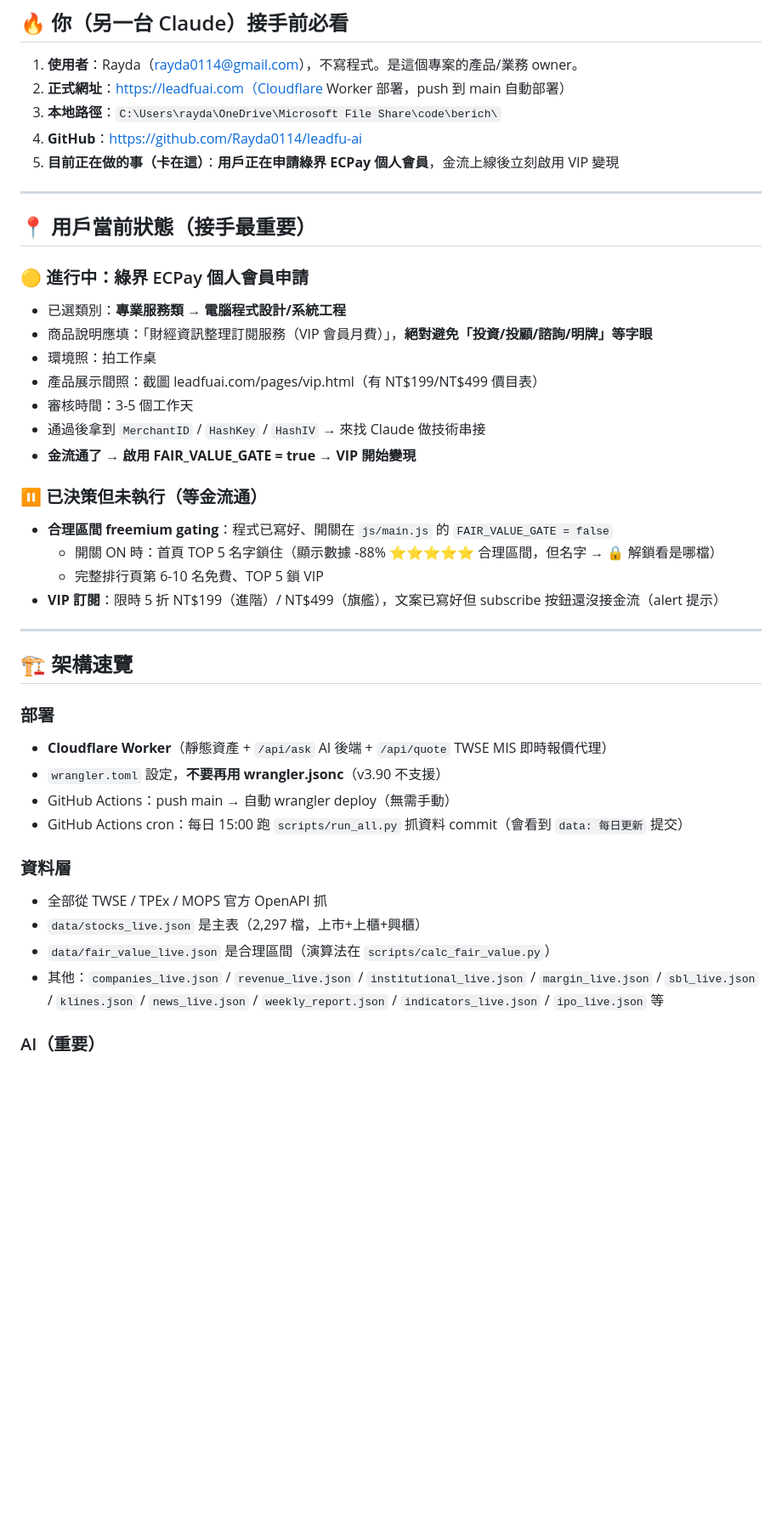
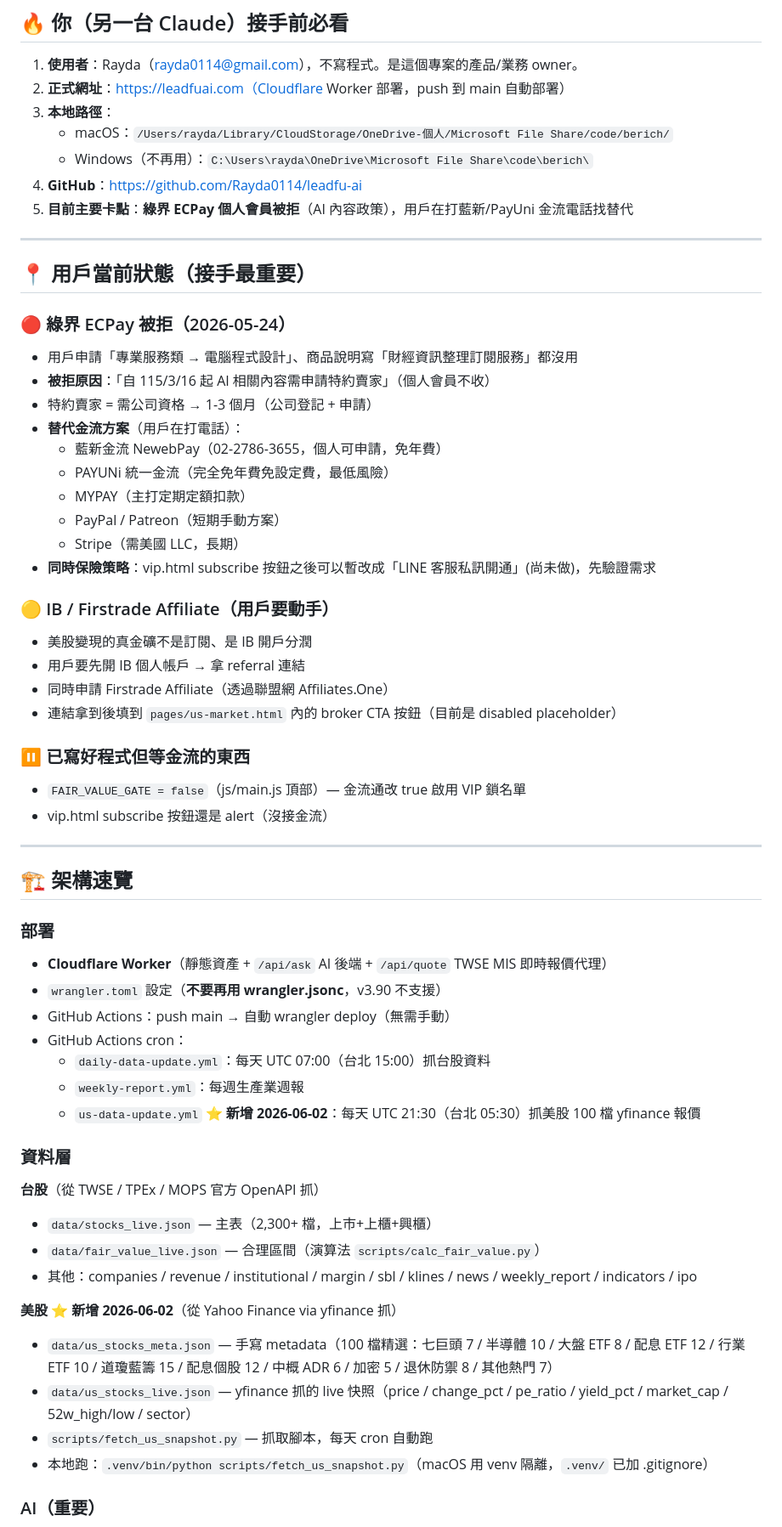
Before and after one commit to Rayda0114/leadfu-ai, a Markdown page: LEADFU_HANDOFF.md, the part around one of its changes. Shown at 85% size. Rendered like a GitHub page; blank space fills up the shorter version.

```diff
--- a/LEADFU_HANDOFF.md
+++ b/LEADFU_HANDOFF.md
@@ -10,28 +10,37 @@
 
 1. **使用者**：Rayda（rayda0114@gmail.com），不寫程式。是這個專案的產品/業務 owner。
 2. **正式網址**：https://leadfuai.com（Cloudflare Worker 部署，push 到 main 自動部署）
-3. **本地路徑**：`C:\Users\rayda\OneDrive\Microsoft File Share\code\berich\`
+3. **本地路徑**：
+   - macOS：`/Users/rayda/Library/CloudStorage/OneDrive-個人/Microsoft File Share/code/berich/`
+   - Windows（不再用）：`C:\Users\rayda\OneDrive\Microsoft File Share\code\berich\`
 4. **GitHub**：https://github.com/Rayda0114/leadfu-ai
-5. **目前正在做的事（卡在這）**：**用戶正在申請綠界 ECPay 個人會員**，金流上線後立刻啟用 VIP 變現
+5. **目前主要卡點**：**綠界 ECPay 個人會員被拒**（AI 內容政策），用戶在打藍新/PayUni 金流電話找替代
 
 ---
 
 ## 📍 用戶當前狀態（接手最重要）
 
-### 🟡 進行中：綠界 ECPay 個人會員申請
-- 已選類別：**專業服務類 → 電腦程式設計/系統工程**
-- 商品說明應填：「財經資訊整理訂閱服務（VIP 會員月費）」，**絕對避免「投資/投顧/諮詢/明牌」等字眼**
-- 環境照：拍工作桌
-- 產品展示間照：截圖 leadfuai.com/pages/vip.html（有 NT$199/NT$499 價目表）
-- 審核時間：3-5 個工作天
-- 通過後拿到 `MerchantID` / `HashKey` / `HashIV` → 來找 Claude 做技術串接
-- **金流通了 → 啟用 FAIR_VALUE_GATE = true → VIP 開始變現**
+### 🔴 綠界 ECPay 被拒（2026-05-24）
+- 用戶申請「專業服務類 → 電腦程式設計」、商品說明寫「財經資訊整理訂閱服務」都沒用
+- **被拒原因**：「自 115/3/16 起 AI 相關內容需申請特約賣家」（個人會員不收）
+- 特約賣家 = 需公司資格 → 1-3 個月（公司登記 + 申請）
+- **替代金流方案**（用戶在打電話）：
+  - 藍新金流 NewebPay（02-2786-3655，個人可申請，免年費）
+  - PAYUNi 統一金流（完全免年費免設定費，最低風險）
+  - MYPAY（主打定期定額扣款）
+  - PayPal / Patreon（短期手動方案）
+  - Stripe（需美國 LLC，長期）
+- **同時保險策略**：vip.html subscribe 按鈕之後可以暫改成「LINE 客服私訊開通」(尚未做)，先驗證需求
 
-### ⏸ 已決策但未執行（等金流通）
-- **合理區間 freemium gating**：程式已寫好、開關在 `js/main.js` 的 `FAIR_VALUE_GATE = false`
-  - 開關 ON 時：首頁 TOP 5 名字鎖住（顯示數據 -88% ⭐⭐⭐⭐⭐ 合理區間，但名字 → 🔒 解鎖看是哪檔）
-  - 完整排行頁第 6-10 名免費、TOP 5 鎖 VIP
-- **VIP 訂閱**：限時 5 折 NT$199（進階）/ NT$499（旗艦），文案已寫好但 subscribe 按鈕還沒接金流（alert 提示）
+### 🟡 IB / Firstrade Affiliate（用戶要動手）
+- 美股變現的真金礦不是訂閱、是 IB 開戶分潤
+- 用戶要先開 IB 個人帳戶 → 拿 referral 連結
+- 同時申請 Firstrade Affiliate（透過聯盟網 Affiliates.One）
+- 連結拿到後填到 `pages/us-market.html` 內的 broker CTA 按鈕（目前是 disabled placeholder）
+
+### ⏸ 已寫好程式但等金流的東西
+- `FAIR_VALUE_GATE = false`（js/main.js 頂部）— 金流通改 true 啟用 VIP 鎖名單
+- vip.html subscribe 按鈕還是 alert（沒接金流）
 
 ---
 
@@ -39,15 +48,24 @@
 
 ### 部署
 - **Cloudflare Worker**（靜態資產 + `/api/ask` AI 後端 + `/api/quote` TWSE MIS 即時報價代理）
-- `wrangler.toml` 設定，**不要再用 wrangler.jsonc**（v3.90 不支援）
+- `wrangler.toml` 設定（**不要再用 wrangler.jsonc**，v3.90 不支援）
 - GitHub Actions：push main → 自動 wrangler deploy（無需手動）
-- GitHub Actions cron：每日 15:00 跑 `scripts/run_all.py` 抓資料 commit（會看到 `data: 每日更新` 提交）
+- GitHub Actions cron：
+  - `daily-data-update.yml`：每天 UTC 07:00（台北 15:00）抓台股資料
+  - `weekly-report.yml`：每週生產業週報
+  - `us-data-update.yml` ⭐ **新增 2026-06-02**：每天 UTC 21:30（台北 05:30）抓美股 100 檔 yfinance 報價
 
 ### 資料層
-- 全部從 TWSE / TPEx / MOPS 官方 OpenAPI 抓
-- `data/stocks_live.json` 是主表（2,297 檔，上市+上櫃+興櫃）
-- `data/fair_value_live.json` 是合理區間（演算法在 `scripts/calc_fair_value.py`）
-- 其他：`companies_live.json` / `revenue_live.json` / `institutional_live.json` / `margin_live.json` / `sbl_live.json` / `klines.json` / `news_live.json` / `weekly_report.json` / `indicators_live.json` / `ipo_live.json` 等
+**台股**（從 TWSE / TPEx / MOPS 官方 OpenAPI 抓）
+- `data/stocks_live.json` — 主表（2,300+ 檔，上市+上櫃+興櫃）
+- `data/fair_value_live.json` — 合理區間（演算法 `scripts/calc_fair_value.py`）
+- 其他：companies / revenue / institutional / margin / sbl / klines / news / weekly_report / indicators / ipo
+
+**美股** ⭐ **新增 2026-06-02**（從 Yahoo Finance via yfinance 抓）
+- `data/us_stocks_meta.json` — 手寫 metadata（100 檔精選：七巨頭 7 / 半導體 10 / 大盤 ETF 8 / 配息 ETF 12 / 行業 ETF 10 / 道瓊藍籌 15 / 配息個股 12 / 中概 ADR 6 / 加密 5 / 退休防禦 8 / 其他熱門 7）
+- `data/us_stocks_live.json` — yfinance 抓的 live 快照（price / change_pct / pe_ratio / yield_pct / market_cap / 52w_high/low / sector）
+- `scripts/fetch_us_snapshot.py` — 抓取腳本，每天 cron 自動跑
+- 本地跑：`.venv/bin/python scripts/fetch_us_snapshot.py`（macOS 用 venv 隔離，`.venv/` 已加 .gitignore）
 
 ### AI（重要）
 - **主力**：Nvidia NIM `qwen/qwen3-next-80b-a3b-instruct`
```
Also changed, not shown: other parts of LEADFU_HANDOFF.md (+72 -54 lines).
